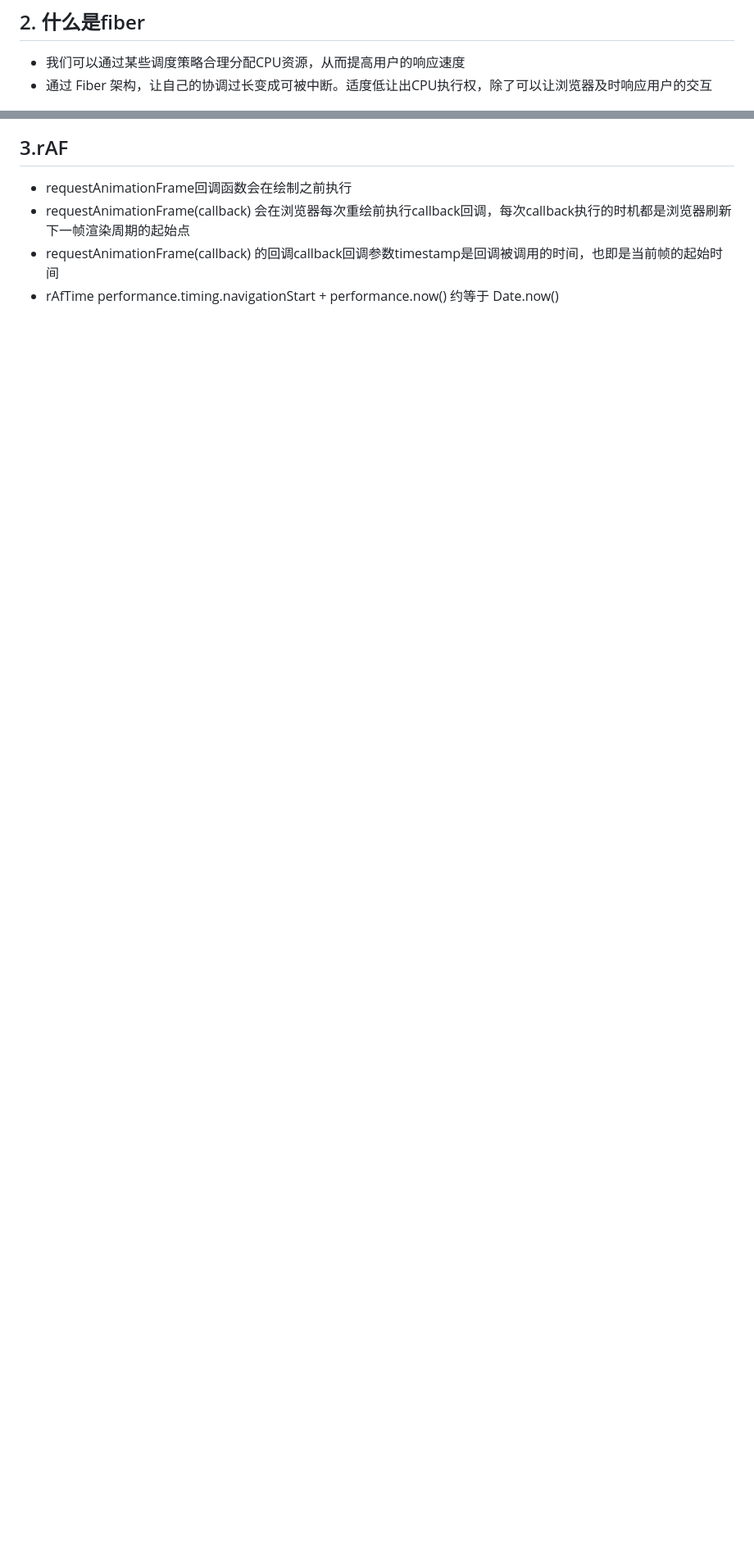
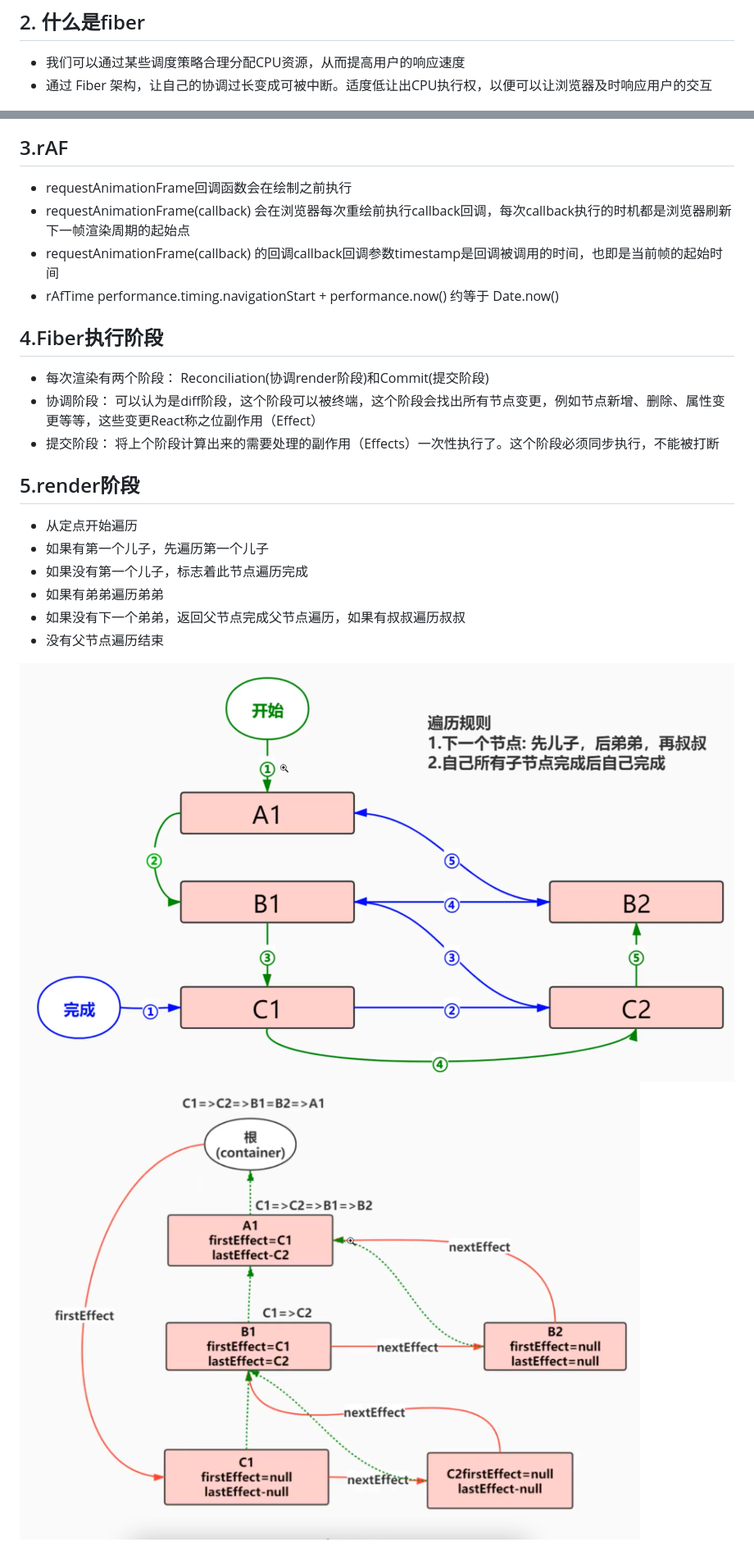
Before and after one commit to gaoseng/learn-code, a Markdown page: fiber.md, 2 parts joined by grey strips. Shown: that part at 82% size. Rendered like a GitHub page; pictures changed too: imgs/effectList.png (added), imgs/fiberTree.png (added); blank space fills up the shorter version.

```diff
--- a/fiber.md
+++ b/fiber.md
@@ -12,7 +12,7 @@
 
 ## 2. 什么是fiber
   - 我们可以通过某些调度策略合理分配CPU资源，从而提高用户的响应速度
-  - 通过 Fiber 架构，让自己的协调过长变成可被中断。适度低让出CPU执行权，除了可以让浏览器及时响应用户的交互
+  - 通过 Fiber 架构，让自己的协调过长变成可被中断。适度低让出CPU执行权，以便可以让浏览器及时响应用户的交互
 
   ![fps](/imgs/schedule.png)
 
@@ -23,3 +23,19 @@
   - requestAnimationFrame(callback) 会在浏览器每次重绘前执行callback回调，每次callback执行的时机都是浏览器刷新下一帧渲染周期的起始点
   - requestAnimationFrame(callback) 的回调callback回调参数timestamp是回调被调用的时间，也即是当前帧的起始时间
   - rAfTime performance.timing.navigationStart + performance.now() 约等于 Date.now()
+
+## 4.Fiber执行阶段
+ - 每次渲染有两个阶段： Reconciliation(协调render阶段)和Commit(提交阶段)
+  - 协调阶段： 可以认为是diff阶段，这个阶段可以被终端，这个阶段会找出所有节点变更，例如节点新增、删除、属性变更等等，这些变更React称之位副作用（Effect）
+  - 提交阶段： 将上个阶段计算出来的需要处理的副作用（Effects）一次性执行了。这个阶段必须同步执行，不能被打断
+
+## 5.render阶段
+  - 从定点开始遍历
+  - 如果有第一个儿子，先遍历第一个儿子
+  - 如果没有第一个儿子，标志着此节点遍历完成
+  - 如果有弟弟遍历弟弟
+  - 如果没有下一个弟弟，返回父节点完成父节点遍历，如果有叔叔遍历叔叔
+  - 没有父节点遍历结束
+
+![fps](/imgs/fiberTree.png)
+![fps](/imgs/effectList.png)
```
Also changed, not shown: other parts of fiber.md (+1 -1 lines), 6 other files.
